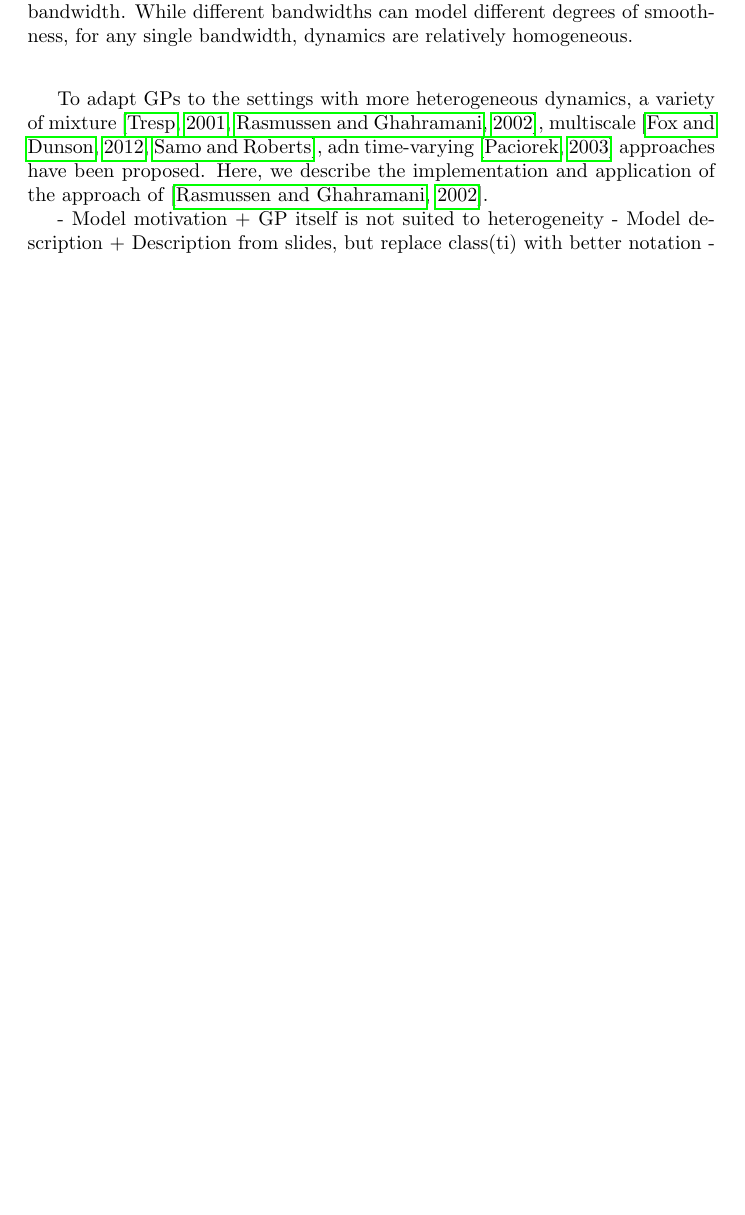
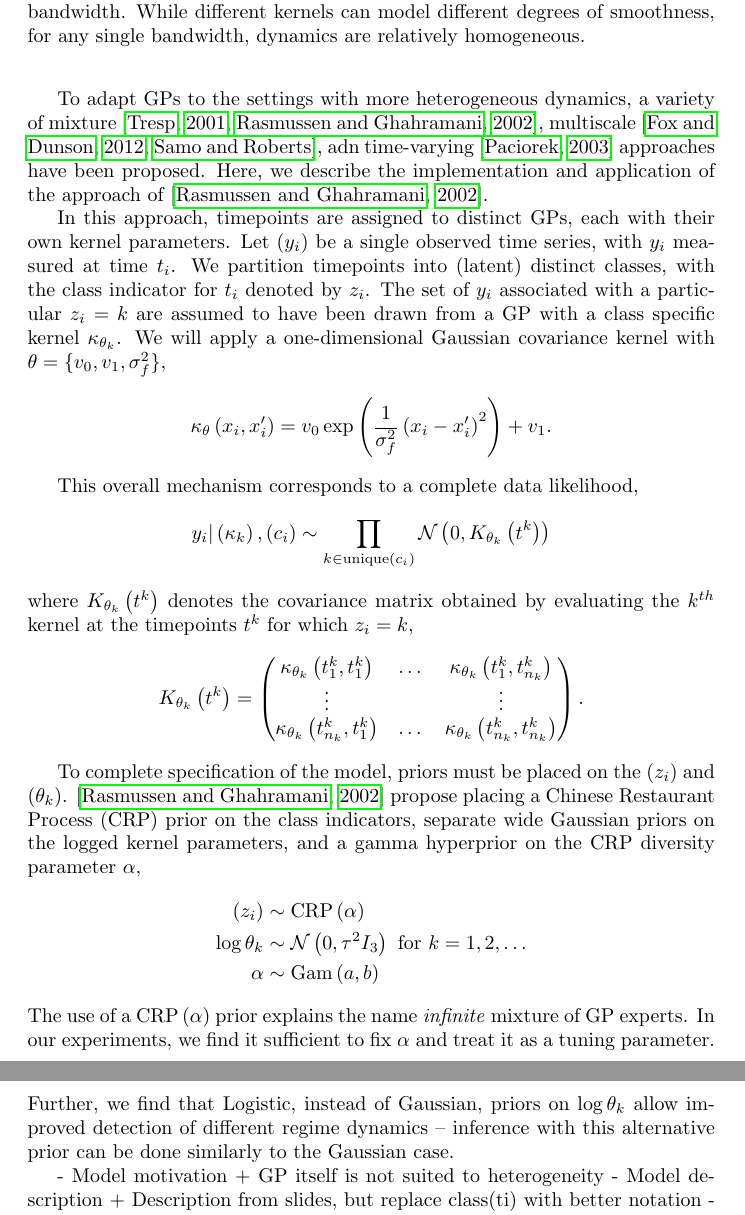
Before and after one commit to krisrs1128/microbiome_regime_detection, a LaTeX paper (doc/chapter.tex, which reads doc/preamble.tex): part of page 24 of 27 before the commit and two parts of pages 24 and 25 of 28 after it, the two joined at a grey line, cut so that both start at the same text, the shorter picture padded with empty space. Compiled offline with pdfLaTeX.

Commit message:
describe likelihood and prior

```diff
--- a/doc/chapter.tex
+++ b/doc/chapter.tex
@@ -1349,7 +1349,7 @@ microbiome data sets.
   \centering
   \includegraphics[width=0.9\textwidth]{figure/gp_bandwidths}
   \caption{Each panel displays draws from the GP prior for a single kernel
-    bandwidth. While different bandwidths can model different degrees of
+    bandwidth. While different kernels can model different degrees of
     smoothness, for any single bandwidth, dynamics are relatively
     homogeneous. \label{fig:gp_bandwidths} }
 \end{figure}
@@ -1360,6 +1360,48 @@ mixture \citep{tresp2001mixtures, rasmussen2002infinite}, multiscale
 \citep{paciorek2003nonstationary} approaches have been proposed. Here, we
 describe the implementation and application of the approach of
 \citep{rasmussen2002infinite}.
+
+In this approach, timepoints are assigned to distinct GPs, each with their own
+kernel parameters. Let $\left(y_{i}\right)$ be a single observed time series,
+with $y_{i}$ measured at time $t_{i}$. We partition timepoints into (latent)
+distinct classes, with the class indicator for $t_i$ denoted by $z_i$. The set
+of $y_i$ associated with a particular $z_i = k$ are assumed to have been drawn
+from a GP with a class specific kernel $\kappa_{\theta_k}$. We will apply a
+one-dimensional Gaussian covariance kernel with $\theta = \{v_0, v_1, \sigma_f^2\}$,
+\begin{align*}
+  \kappa_\theta\left(x_i, x_i^\prime\right) &= v_0 \exp{\frac{1}{\sigma_f^2} \left(x_i - x_i^\prime\right)^2} + v_1.
+\end{align*}
+
+This overall mechanism corresponds to a complete data likelihood,
+\begin{align*}
+ y_i \vert \left(\kappa_k\right), \left(c_i\right) &\sim \prod_{k \in \text{unique}\left(c_i\right)} \Gsn\left(0, K_{\theta_k}\left(t^k\right)\right)
+\end{align*}
+where $K_{\theta_k}\left(t^k\right)$ denotes the covariance matrix obtained by
+evaluating the $k^{th}$ kernel at the timepoints $t^k$ for which $z_i = k$,
+\begin{align*}
+  K_{\theta_k}\left(t^k\right) &= \begin{pmatrix}
+    \kappa_{\theta_k}\left(t^k_1, t^k_1\right) & \dots  & \kappa_{\theta_k}\left(t^k_1, t^k_{n_k}\right) \\
+    \vdots & & \vdots \\
+    \kappa_{\theta_k}\left(t^k_{n_k}, t^k_1\right) & \dots  & \kappa_{\theta_k}\left(t^k_{n_k}, t^k_{n_k}\right) \\
+  \end{pmatrix}.
+\end{align*}
+
+To complete specification of the model, priors must be placed on the
+$\left(z_i\right)$ and $\left(\theta_k\right)$. \citep{rasmussen2002infinite}
+propose placing a Chinese Restaurant Process (CRP) prior on the class indicators,
+separate wide Gaussian priors on the logged kernel parameters, and a gamma
+hyperprior on the CRP diversity parameter $\alpha$,
+\begin{align*}
+  \left(z_i\right) &\sim \CRP\left(\alpha\right) \\
+  \log \theta_k &\sim \Gsn\left(0, \tau^2 I_3\right) \text{ for } k = 1, 2, \dots \\
+  \alpha &\sim \Gam\left(a, b\right)
+\end{align*}
+The use of a $\CRP\left(\alpha\right)$ prior explains the name \textit{infinite}
+mixture of GP experts. In our experiments, we find it sufficient to fix $\alpha$
+and treat it as a tuning parameter. Further, we find that Logistic, instead of
+Gaussian, priors on $\log \theta_k$ allow improved detection of different regime
+dynamics -- inference with this alternative prior can be done similarly to the
+Gaussian case.
 
 - Model motivation
     + GP itself is not suited to heterogeneity
--- a/doc/preamble.tex
+++ b/doc/preamble.tex
@@ -93,6 +93,7 @@
 \def\GEM{\textnormal{GEM}}
 \def\BP{\textnormal{BP}}
 \def\DP{\textnormal{DP}}
+\def\CRP{\textnormal{CRP}}
 \def\BeP{\textnormal{BeP}}
 %~~~~~~~~~~~~~~~
 % Theorem-like environments
```
